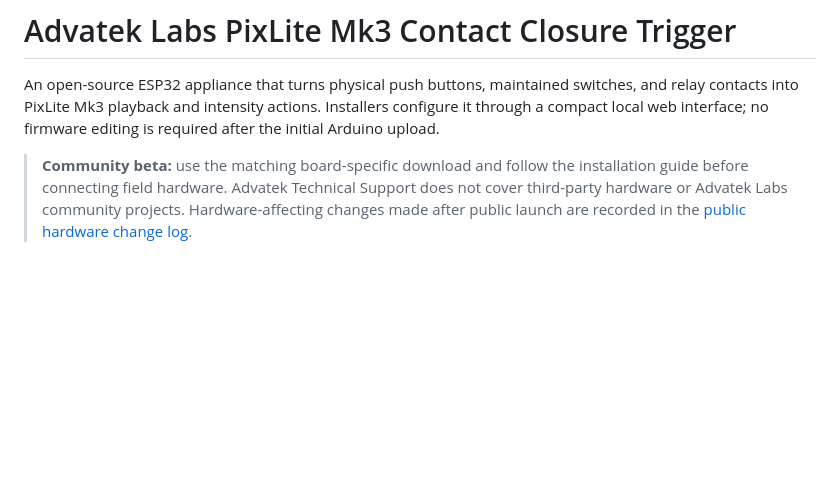
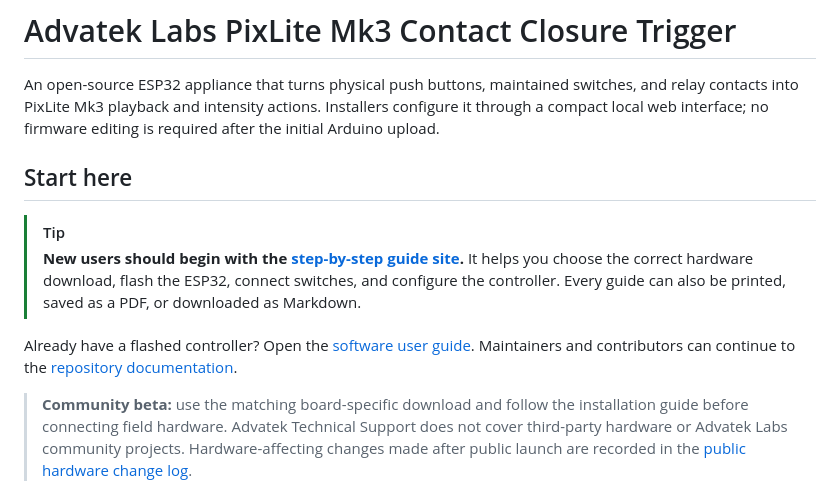
Before and after one commit to advatekcommunitylabs/PixLite-Mk3-Contact-Trigger, a Markdown page: README.md, the part around the change. GitHub-like rendering; blank space fills up the shorter version.

Commit message:
Make the GitHub Pages guide prominent (#3)
Add a clear Start here path to the published setup guides and software user guide.

```diff
--- a/README.md
+++ b/README.md
@@ -4,6 +4,20 @@ An open-source ESP32 appliance that turns physical push buttons, maintained
 switches, and relay contacts into PixLite Mk3 playback and intensity actions.
 Installers configure it through a compact local web interface; no firmware
 editing is required after the initial Arduino upload.
+
+## Start here
+
+> [!TIP]
+> **New users should begin with the
+> [step-by-step guide site](https://advateklabs.github.io/PixLite-Mk3-Contact-Trigger/).**
+> It helps you choose the correct hardware download, flash the ESP32, connect
+> switches, and configure the controller. Every guide can also be printed,
+> saved as a PDF, or downloaded as Markdown.
+
+Already have a flashed controller? Open the
+[software user guide](https://advateklabs.github.io/PixLite-Mk3-Contact-Trigger/user-guide.html).
+Maintainers and contributors can continue to the
+[repository documentation](#documentation).
 
 > **Community beta:** use the matching board-specific download and follow the
 > installation guide before connecting field hardware. Advatek Technical
```
